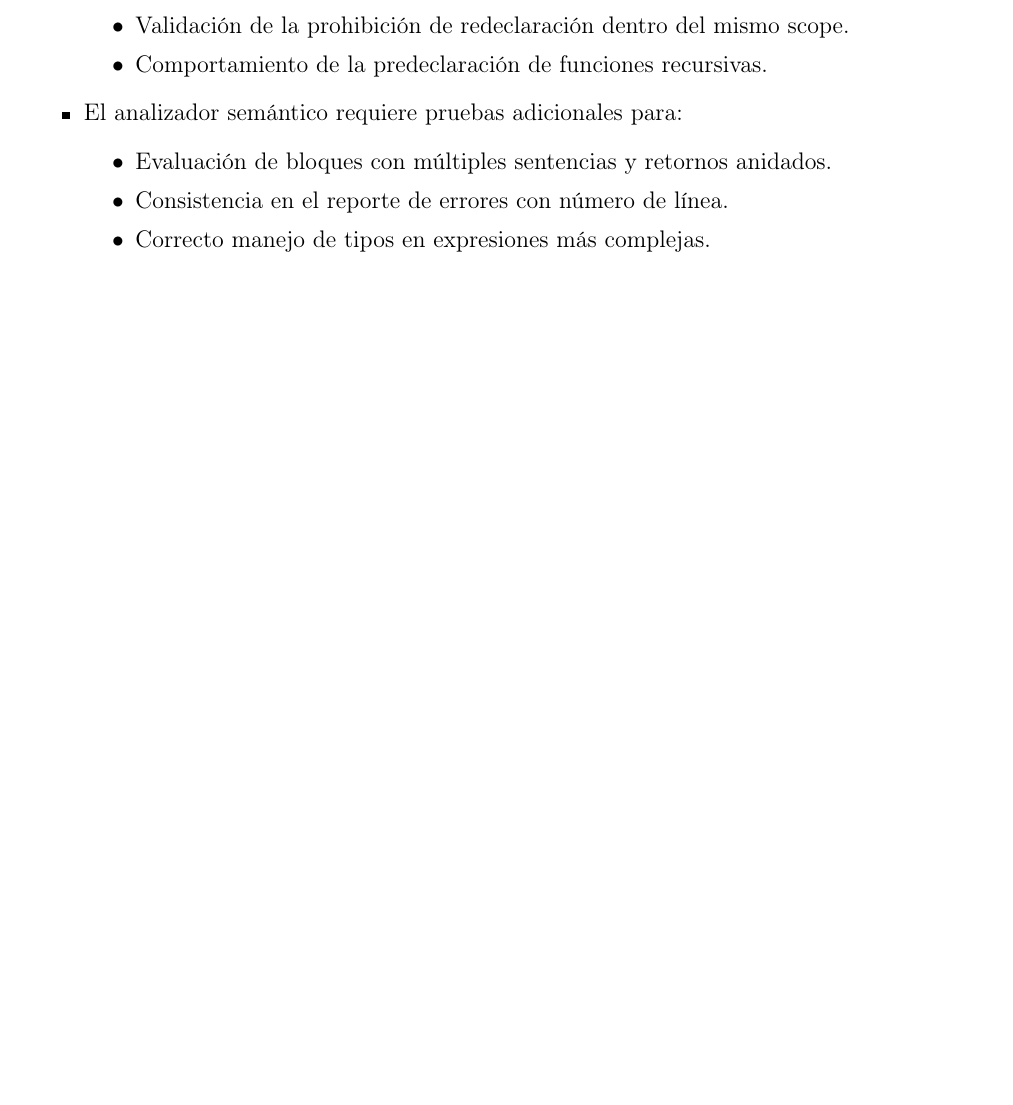
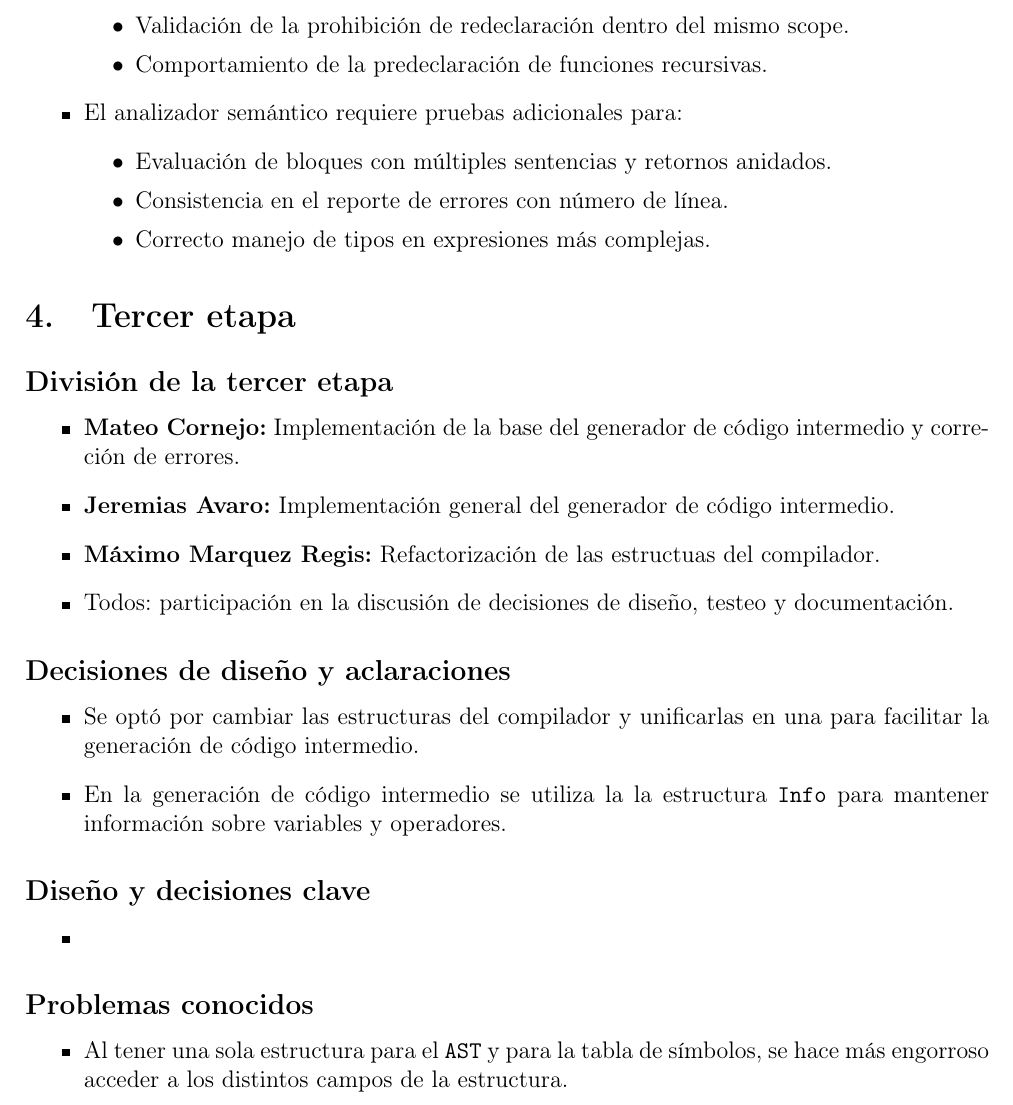
Before and after one commit to jeremiasavaro/proyecto-compiladores, a LaTeX document (docs/Documentacion.tex): part of page 6 of 6, cut so that both start at the same text, the shorter picture padded with empty space. Compiled offline with pdfLaTeX.

Commit message:
update documentatios

```diff
--- a/docs/Documentacion.tex
+++ b/docs/Documentacion.tex
@@ -161,6 +161,32 @@ del trabajo en equipo.
     \end{itemize}
 \end{itemize}
 
+\section{Tercer etapa}
+
+\subsection*{División de la tercer etapa}
+\begin{itemize}
+	\item \textbf{Mateo Cornejo:} Implementación de la base del generador de código intermedio y correción de errores.
+	\item \textbf{Jeremias Avaro:} Implementación general del generador de código intermedio.
+	\item \textbf{Máximo Marquez Regis:} Refactorización de las estructuas del compilador.
+	\item Todos: participación en la discusión de decisiones de diseño, testeo y documentación.
+\end{itemize}
+
+\subsection*{Decisiones de diseño y aclaraciones}
+\begin{itemize}
+	\item Se optó por cambiar las estructuras del compilador y unificarlas en una para facilitar la generación de código intermedio.
+	\item En la generación de código intermedio se utiliza la la estructura \texttt{Info} para mantener información sobre variables y operadores.
+\end{itemize}
+
+\subsection*{Diseño y decisiones clave}
+\begin{itemize}
+	\item
+\end{itemize}
+
+\subsection*{Problemas conocidos}
+\begin{itemize}
+	\item Al tener una sola estructura para el \texttt{AST} y para la tabla de símbolos, se hace más engorroso acceder a los distintos campos de la estructura.
+\end{itemize}
+
 
 
 \end{document}
```
Also changed, not shown: docs/Documentacion.pdf.
